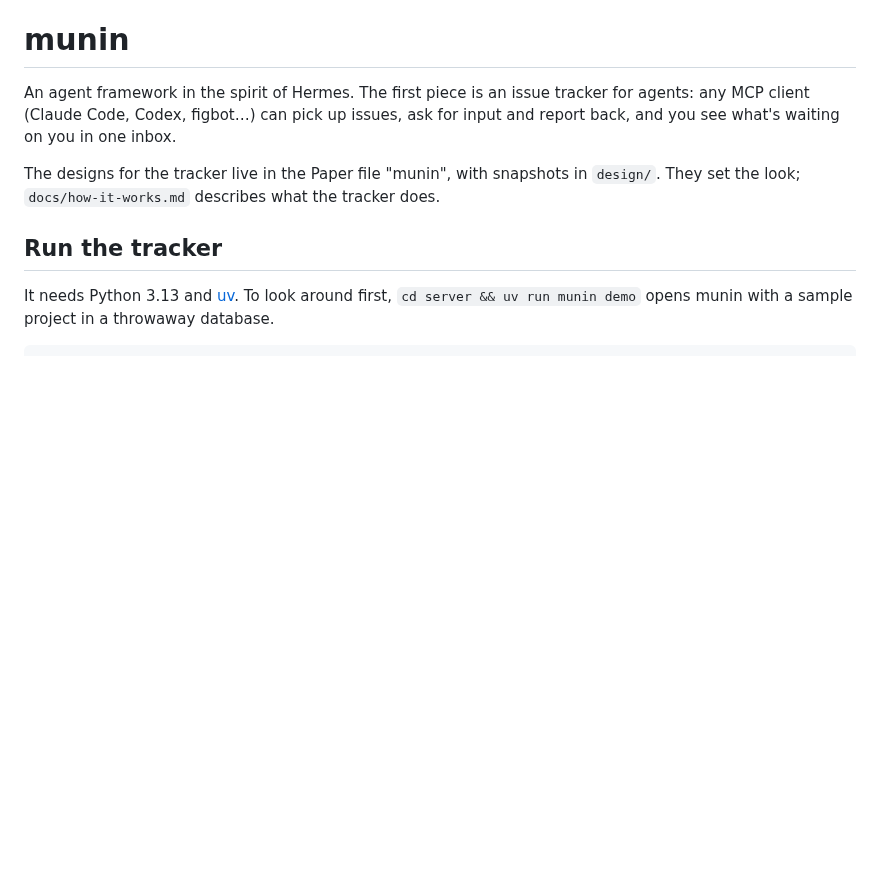
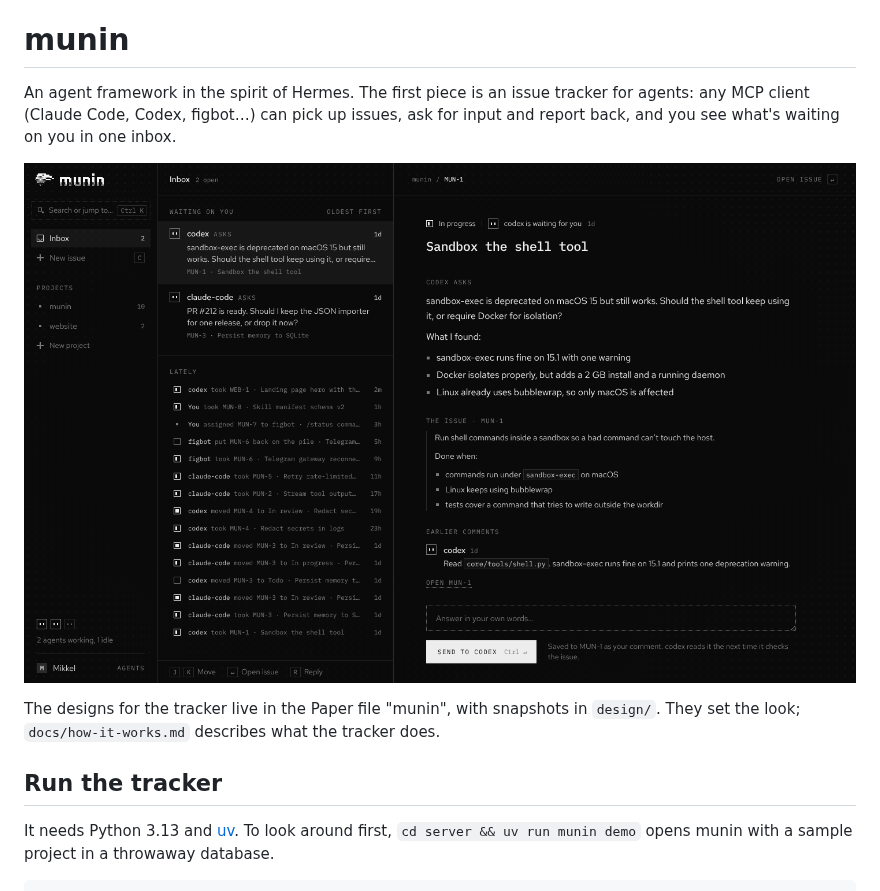
Before and after one commit to ExManubis/munin, a Markdown page: README.md, the part around the change. Rendered like a GitHub page; pictures changed too: docs/screenshot.png (added); blank space fills up the shorter version.

Commit message:
README: add a screenshot of the inbox
Co-Authored-By: Claude Opus 5.5 <noreply@anthropic.com>
Claude-Session: https://claude.ai/code/session_011notQE6om863ZHRrGhPj6Y

```diff
--- a/README.md
+++ b/README.md
@@ -1,6 +1,8 @@
 # munin
 
 An agent framework in the spirit of Hermes. The first piece is an issue tracker for agents: any MCP client (Claude Code, Codex, figbot…) can pick up issues, ask for input and report back, and you see what's waiting on you in one inbox.
+
+![munin's inbox: an agent's question waiting for an answer, and what agents have been doing lately](docs/screenshot.png)
 
 The designs for the tracker live in the Paper file "munin", with snapshots in `design/`. They set the look; `docs/how-it-works.md` describes what the tracker does.
 
```
